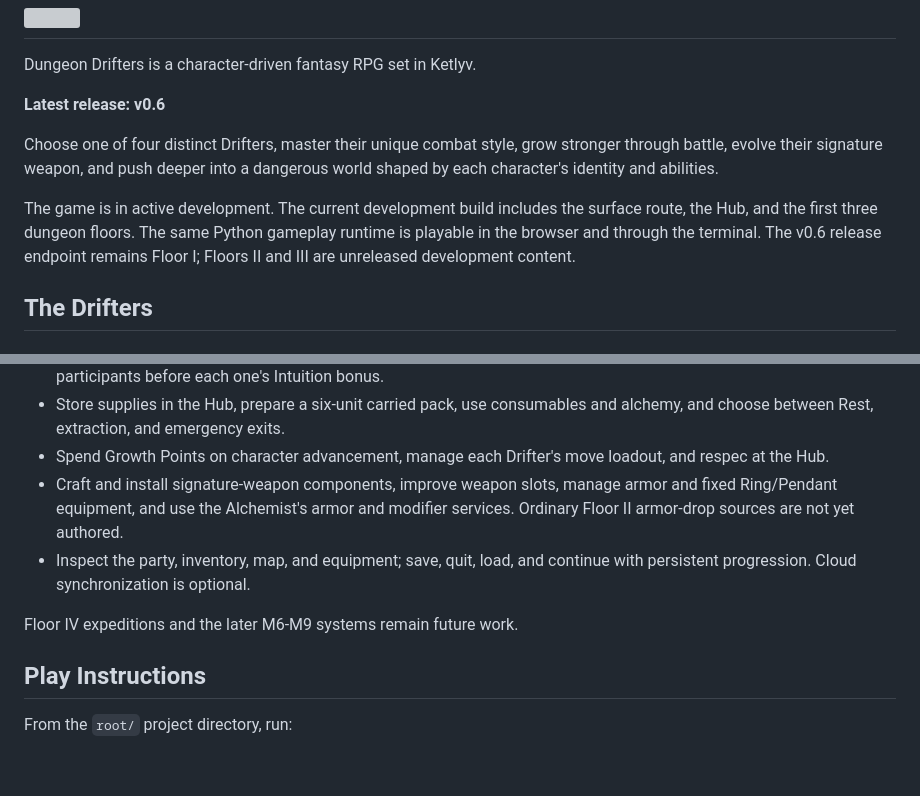
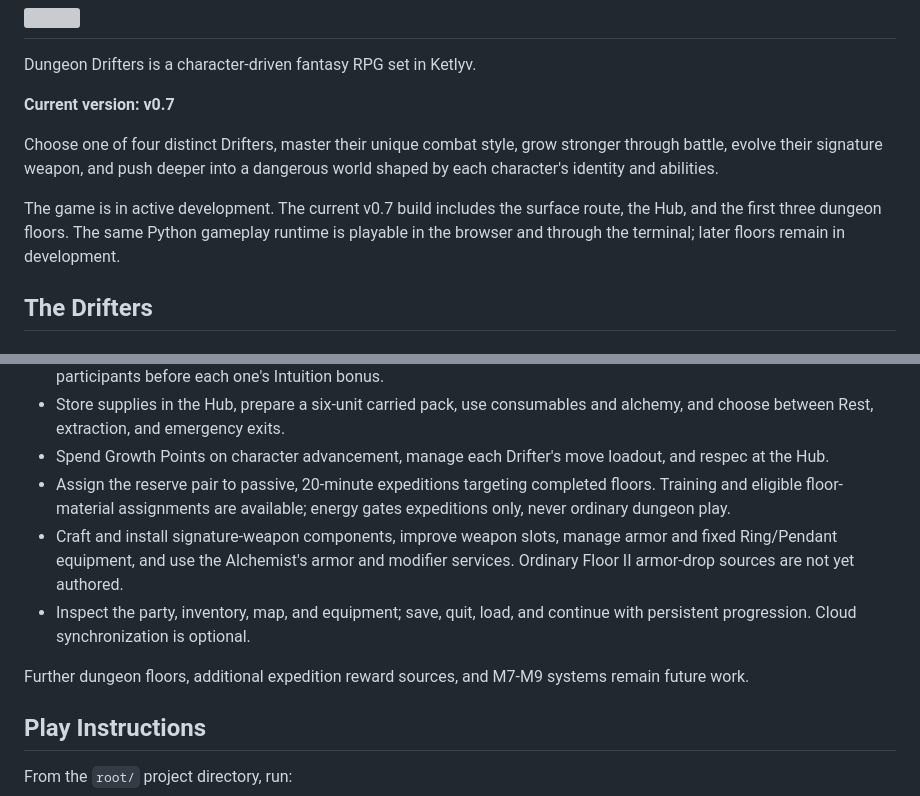
Before and after one commit to MrCodeGameandAnime/Dungeon-Drifters, a Markdown page: docs/README.md, 2 parts joined by grey strips. Rendered like a GitHub page; blank space fills up the shorter version; grey boxes are pictures that could not be loaded.

Commit message:
docs: prepare v0.7 release notes

```diff
--- a/docs/README.md
+++ b/docs/README.md
@@ -2,17 +2,16 @@
 ---
 Dungeon Drifters is a character-driven fantasy RPG set in Ketlyv.
 
-**Latest release: v0.6**
+**Current version: v0.7**
 
 Choose one of four distinct Drifters, master their unique combat style, grow
 stronger through battle, evolve their signature weapon, and push deeper into
 a dangerous world shaped by each character's identity and abilities.
 
-The game is in active development. The current development build includes the
-surface route, the Hub, and the first three dungeon floors. The same Python
-gameplay runtime is playable in the browser and through the terminal. The v0.6
-release endpoint remains Floor I; Floors II and III are unreleased development
-content.
+The game is in active development. The current v0.7 build includes the surface
+route, the Hub, and the first three dungeon floors. The same Python gameplay
+runtime is playable in the browser and through the terminal; later floors
+remain in development.
 
 ## The Drifters
 
@@ -73,13 +72,17 @@ covers the route through the Floor III boss:
   and alchemy, and choose between Rest, extraction, and emergency exits.
 - Spend Growth Points on character advancement, manage each Drifter's move
   loadout, and respec at the Hub.
+- Assign the reserve pair to passive, 20-minute expeditions targeting
+  completed floors. Training and eligible floor-material assignments are
+  available; energy gates expeditions only, never ordinary dungeon play.
 - Craft and install signature-weapon components, improve weapon slots, manage
   armor and fixed Ring/Pendant equipment, and use the Alchemist's armor and
   modifier services. Ordinary Floor II armor-drop sources are not yet authored.
 - Inspect the party, inventory, map, and equipment; save, quit, load, and
   continue with persistent progression. Cloud synchronization is optional.
 
-Floor IV expeditions and the later M6-M9 systems remain future work.
+Further dungeon floors, additional expedition reward sources, and M7-M9
+systems remain future work.
 
 ## Play Instructions
 
```
Also changed, not shown: docs/CHANGE_LOG.md (+25 -0 lines).
